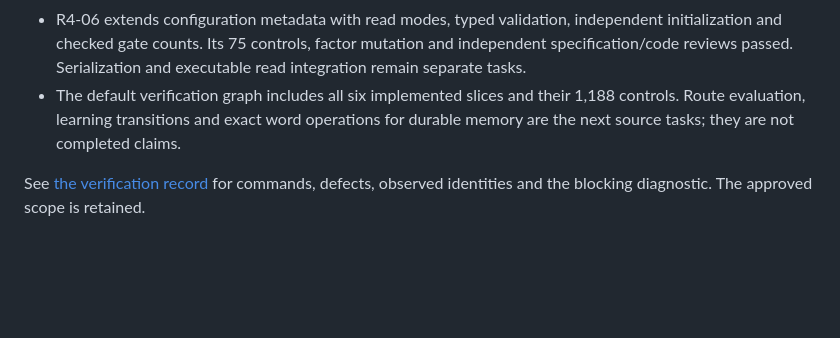
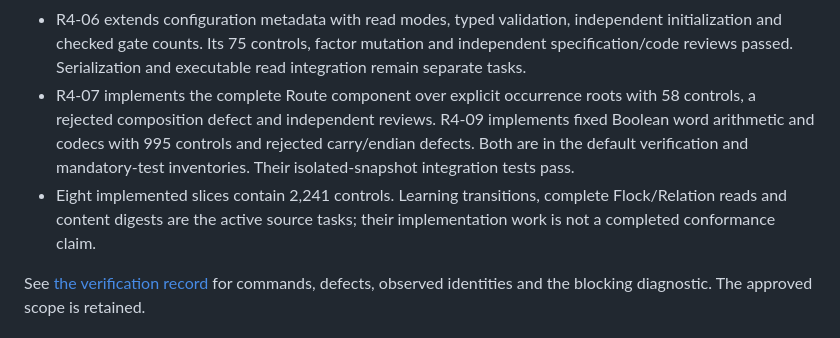
Before and after one commit to Casey-allard/lexlean-r4, a Markdown page: docs/plans/2026-10-21-lexlean-r4.md, the part around the change. Drawn GitHub-style; blank space fills up the shorter version.

```diff
--- a/docs/plans/2026-10-21-lexlean-r4.md
+++ b/docs/plans/2026-10-21-lexlean-r4.md
@@ -35,9 +35,14 @@ unbuilt capabilities as conformance claims.
   independent initialization and checked gate counts. Its 75 controls, factor
   mutation and independent specification/code reviews passed. Serialization
   and executable read integration remain separate tasks.
-- The default verification graph includes all six implemented slices and their
-  1,188 controls. Route evaluation, learning transitions and exact word operations
-  for durable memory are the next source tasks; they are not completed claims.
+- R4-07 implements the complete Route component over explicit occurrence roots
+  with 58 controls, a rejected composition defect and independent reviews.
+  R4-09 implements fixed Boolean word arithmetic and codecs with 995 controls
+  and rejected carry/endian defects. Both are in the default verification and
+  mandatory-test inventories. Their isolated-snapshot integration tests pass.
+- Eight implemented slices contain 2,241 controls. Learning transitions,
+  complete Flock/Relation reads and content digests are the active source tasks;
+  their implementation work is not a completed conformance claim.
 
 See [the verification record](../VERIFICATION.md) for commands, defects,
 observed identities and the blocking diagnostic. The approved scope is retained.
```
Also changed, not shown: README.md (+8 -2 lines), docs/VERIFICATION.md (+12 -0 lines).
